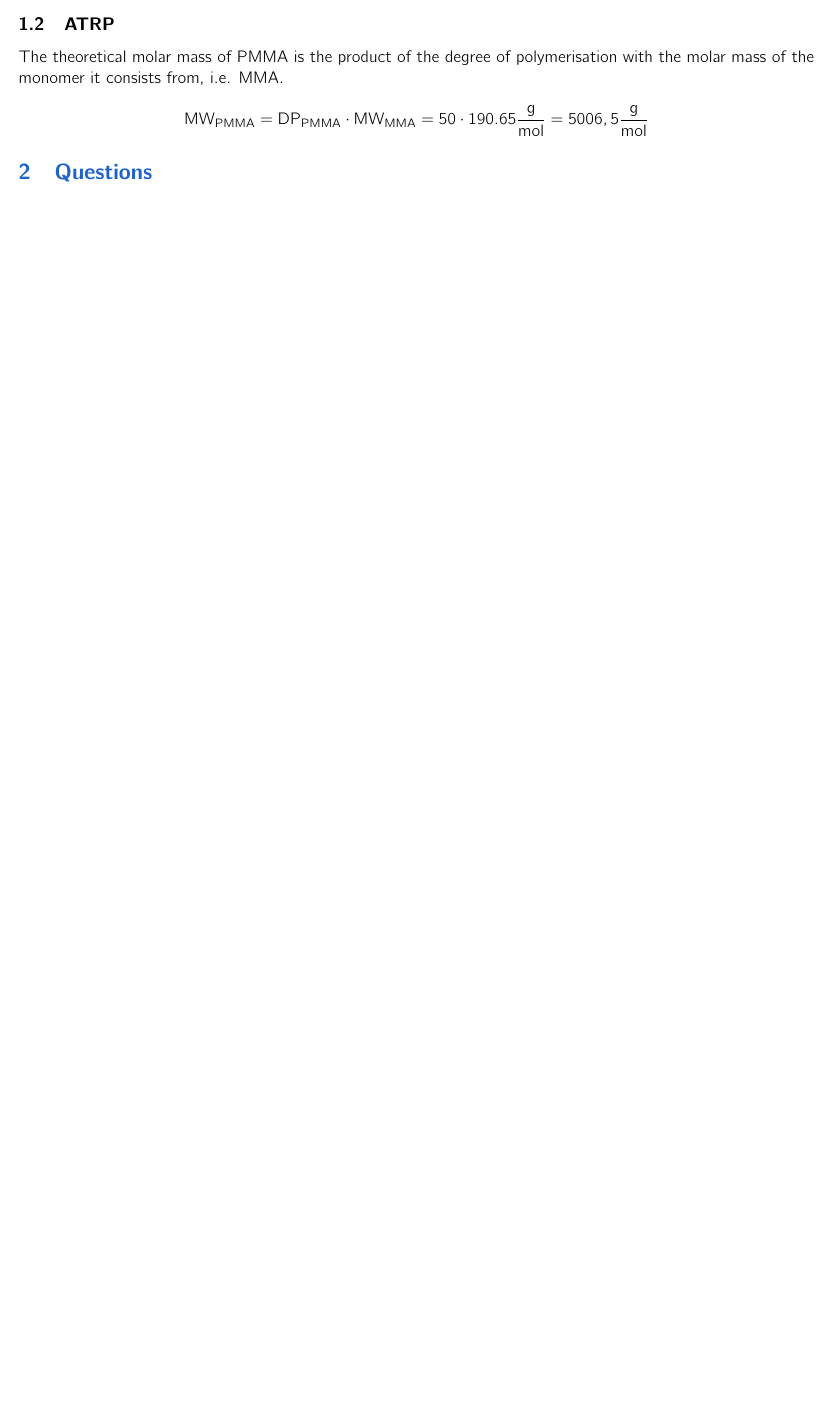
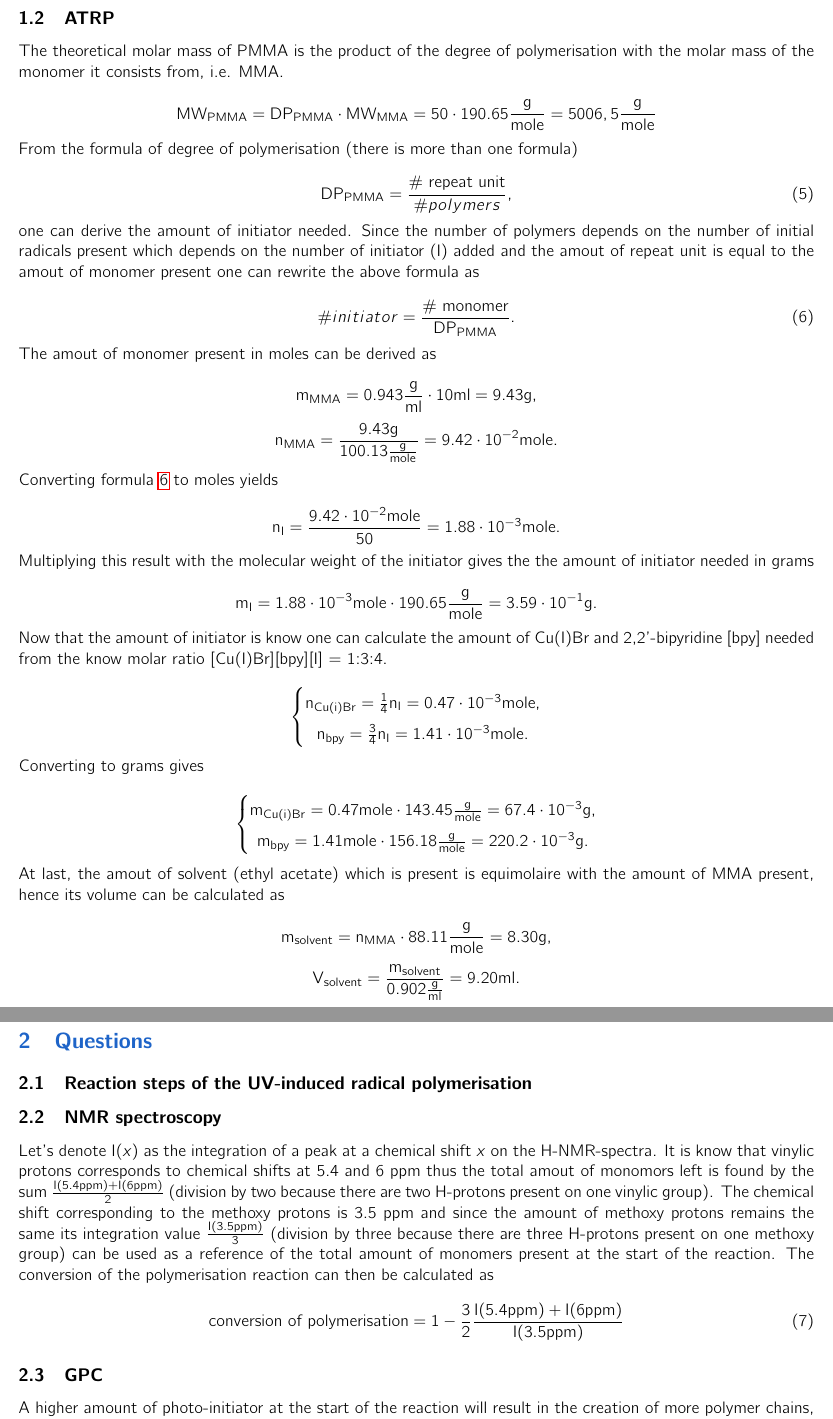
Before and after one commit to vbelpair/Ugent, a LaTeX document (BiomedischePolymeren/Report_pract_1/main.tex, which reads BiomedischePolymeren/Report_pract_1/sections/calcs2.tex, BiomedischePolymeren/Report_pract_1/sections/quest1.tex, BiomedischePolymeren/Report_pract_1/sections/quest2.tex): part of the page before the commit and two parts of pages 2 and 3 of 3 after it, the two joined at a grey line, cut so that both start at the same text, the shorter picture padded with empty space. Compiled offline with pdfLaTeX.

Commit message:
update 15/03 morning

```diff
--- a/BiomedischePolymeren/Report_pract_1/main.tex
+++ b/BiomedischePolymeren/Report_pract_1/main.tex
@@ -1,5 +1,6 @@
 \documentclass[dutch, a4paper, 11pt]{article}
 \usepackage[utf8]{inputenc}
+\usepackage[english]{babel}
 
 %Margins
 \usepackage[a4paper, left=1.27cm,top=1.27cm,right =1.27cm, bottom = 1.4cm]{geometry}
@@ -9,7 +10,12 @@
 \graphicspath{{figures/}}
 
 %units
-\newcommand{\MW}{\frac{\text{g}}{\text{mol}}}
+\newcommand{\MW}{\frac{\text{g}}{\text{mole}}}
+\newcommand{\g}{\text{g}}
+\newcommand{\ml}{\text{ml}}
+\newcommand{\density}{\frac{\text{g}}{\text{ml}}}
+\newcommand{\mole}{\text{mole}}
+%symbols
 \newcommand{\mathtext}[2][]{\text{#2}_{\text{#1}}}
 
 \begin{document}
--- a/BiomedischePolymeren/Report_pract_1/sections/calcs2.tex
+++ b/BiomedischePolymeren/Report_pract_1/sections/calcs2.tex
@@ -4,3 +4,54 @@
     with the molar mass of the monomer it consists from, i.e. MMA.
 
     $$\mathtext[PMMA]{MW} = \mathtext[PMMA]{DP} \cdot \mathtext[MMA]{MW} = 50 \cdot 190.65\MW =5006,5\MW$$
+
+    From the formula of degree of polymerisation (there is more than one formula)
+
+    \begin{equation}
+        \mathtext[PMMA]{DP} = \frac{\text{\# repeat unit}}{\# polymers},
+        \label{eq:DPpmma}
+    \end{equation}
+
+    one can derive the amount of initiator needed. Since the number of polymers depends
+    on the number of initial radicals present which depends on the number of initiator (I) added
+    and the amout of repeat unit is equal to the amout of monomer present one can rewrite the above formula as
+
+    \begin{equation}
+        \# initiator = \frac{\text{\# monomer}}{\mathtext[PMMA]{DP}}.
+        \label{eq:numbI}
+    \end{equation}
+
+    The amout of monomer present in moles can be derived as
+
+    $$\mathtext[MMA]{m} = 0.943\density\cdot 10\ml = 9.43\g,$$
+    $$\mathtext[MMA]{n} = \frac{9.43\g}{100.13\MW} = 9.42\cdot10^{-2}\mole.$$
+
+    Converting formula \ref{eq:numbI} to moles yields
+
+    $$\mathtext[I]{n} = \frac{9.42\cdot10^{-2}\mole}{50}=1.88\cdot10^{-3}\mole.$$
+
+    Multiplying this result with the molecular weight of the initiator gives the
+    the amount of initiator needed in grams
+
+    $$\mathtext[I]{m} = 1.88\cdot10^{-3}\mole \cdot 190.65\MW = 3.59\cdot10^{-1}\g.$$
+
+    Now that the amount of initiator is know one can calculate the amount of Cu(I)Br and
+    2,2'-bipyridine [bpy] needed from the know molar ratio [Cu(I)Br][bpy][I] = 1:3:4.
+
+    $$\left\{\begin{matrix}
+        \mathtext[Cu(i)Br]{n} = \frac{1}{4}\mathtext[I]{n} = 0.47\cdot10^{-3}\mole,\\
+        \mathtext[bpy]{n} = \frac{3}{4}\mathtext[I]{n} = 1.41\cdot10^{-3}\mole.\\
+    \end{matrix}\right.$$
+
+    Converting to grams gives
+
+    $$\left\{\begin{matrix}
+        \mathtext[Cu(i)Br]{m} = 0.47\mole \cdot 143.45\MW = 67.4 \cdot10^{-3}\g,\\
+        \mathtext[bpy]{m} = 1.41\mole \cdot 156.18\MW = 220.2 \cdot10^{-3}\g.\\
+    \end{matrix}\right.$$
+
+    At last, the amout of solvent (ethyl acetate) which is present is equimolaire
+    with the amount of MMA present, hence its volume can be calculated as
+
+    $$\mathtext[solvent]{m} = \mathtext[MMA]{n}\cdot 88.11\MW = 8.30\g,$$
+    $$\mathtext[solvent]{V} = \frac{\mathtext[solvent]{m}}{0.902\density} = 9.20\ml.$$
--- a/BiomedischePolymeren/Report_pract_1/sections/quest1.tex
+++ b/BiomedischePolymeren/Report_pract_1/sections/quest1.tex
@@ -0,0 +1 @@
+\subsection{Reaction steps of the UV-induced radical polymerisation}
--- a/BiomedischePolymeren/Report_pract_1/sections/quest2.tex
+++ b/BiomedischePolymeren/Report_pract_1/sections/quest2.tex
@@ -0,0 +1,13 @@
+\subsection{NMR spectroscopy}
+
+Let's denote $\mathrm{I}(x)$ as the integration of a peak at a chemical shift $x$ on the H-NMR-spectra.
+It is know that vinylic protons corresponds to chemical shifts at 5.4 and 6 ppm thus the total amout of
+monomors left is found by the sum $\frac{\mathrm{I}(5.4\text{ppm})+\mathrm{I}(6\text{ppm})}{2}$ (division by two because there are two H-protons present on one vinylic group). The chemical shift corresponding to
+the methoxy protons is 3.5 ppm and since the amount of methoxy protons remains the same its integration value $\frac{\mathrm{I}(3.5 \text{ppm})}{3}$  (division by three because there are three H-protons present on one methoxy group)
+can be used as a reference of the total amount of monomers present at the start of the reaction. The conversion of the polymerisation reaction
+can then be calculated as
+
+\begin{equation}
+    \text{conversion of polymerisation} = 1 - \frac{3}{2}\frac{\mathrm{I}(5.4\text{ppm})+\mathrm{I}(6\text{ppm})}{\mathrm{I}(3.5 \text{ppm})}
+    \label{convPoly}
+\end{equation}
--- a/BiomedischePolymeren/Report_pract_1/sections/quest3.tex
+++ b/BiomedischePolymeren/Report_pract_1/sections/quest3.tex
@@ -0,0 +1,4 @@
+\subsection{GPC}
+
+    A higher amount of photo-initiator at the start of the reaction will result in
+    the creation of more polymer chains, hence the average lenght (DP) of one polymer
```
Also changed, not shown: BiomedischePolymeren/Report_pract_1/sections/calcs1.tex (+50 -0 lines), BiomedischePolymeren/Report_pract_1/sections/quest4.tex (+4 -0 lines), BiomedischePolymeren/Report_pract_1/sections/quest5.tex (+1 -0 lines), BiomedischePolymeren/Report_pract_1/sections/quest3.tex (28 more changed lines).
